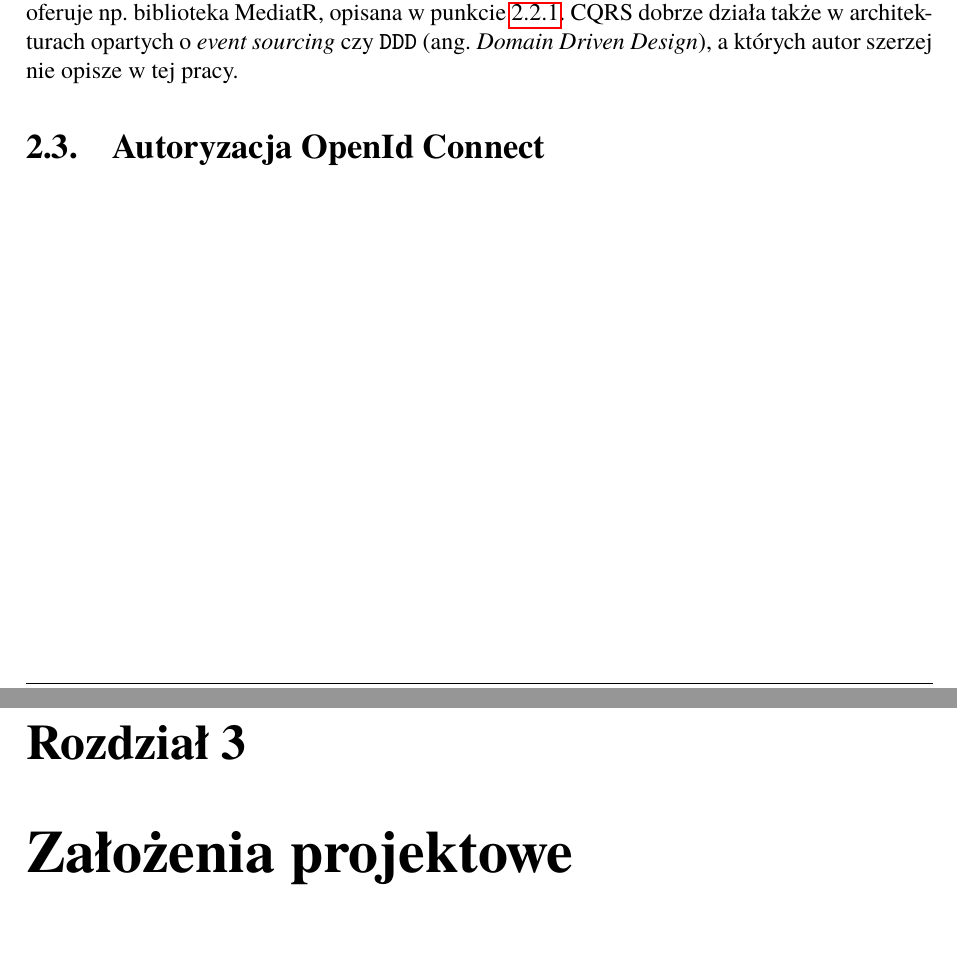
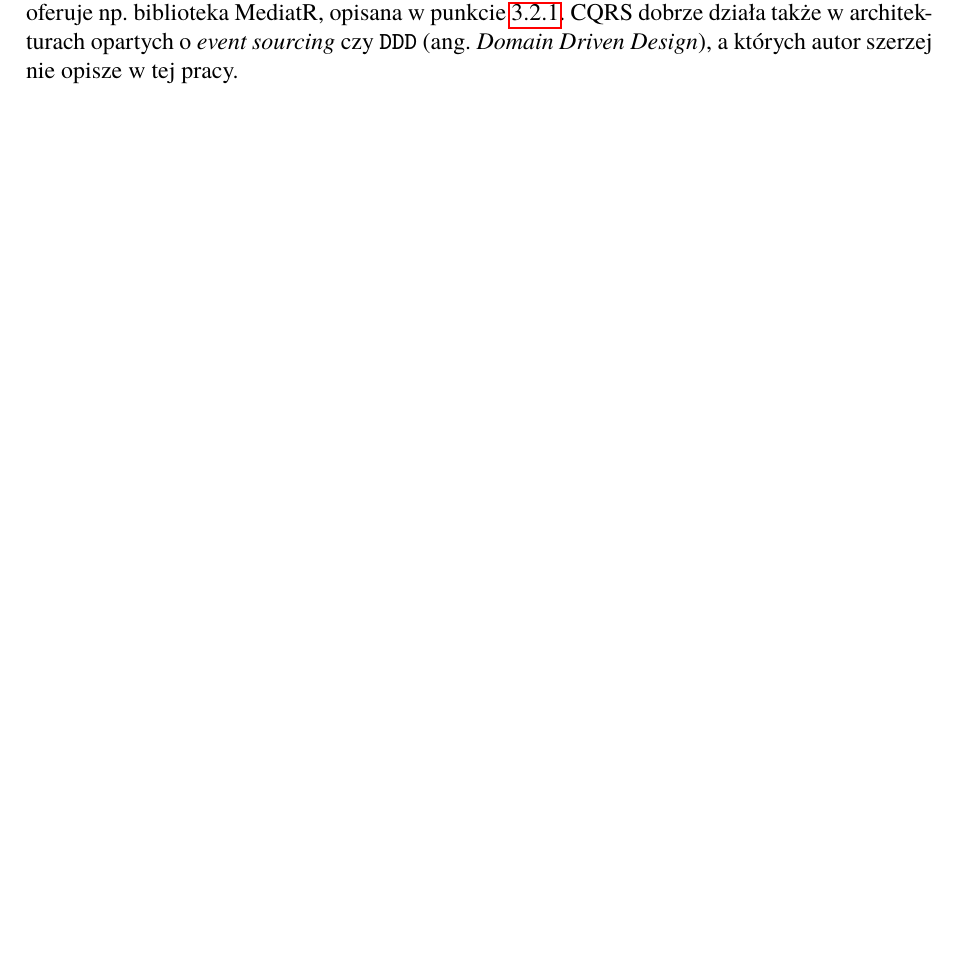
Before and after one commit to pawel-zolty/engineering-thesis, a LaTeX book (Dyplom.tex, which reads rozdzial02.tex): two parts of pages 15 and 16 of 35 before the commit and part of page 22 of 35 after it, the two joined at a grey line, cut so that both start at the same text, the shorter picture padded with empty space. Compiled offline with pdfLaTeX.

Commit message:
zamiana kolejnosci rozdzialu 2 i 3

```diff
--- a/rozdzial02.tex
+++ b/rozdzial02.tex
@@ -221,6 +221,3 @@ Gdy czytamy dane, często traktujemy aplikację serwerową jako opakowanie bazy
 Segregacja komend i żądań pozwala dostosować kod źródłowy do specyficznych wymagań jakie się im stawia. Rozdziela ona także odpowiedzialność klas na wyższym poziomie systemu -- warstwie aplikacji. Dzięki temu powstają klasy wyspecjalizowane klasy warstwy aplikacji, które wykonują zapytanie, \texttt{albo} komendę. Mówi o tym także zasada pojedynczej odpowiedzialności\ref{chap:know-how}.
 
 Ponadto CQRS idealnie komponuje się z systemem opartym o architekturę zdarzeń, którą oferuje np. biblioteka MediatR, opisana w punkcie~\ref{subsec:mediator}. CQRS dobrze działa także w architekturach opartych o \emph{event sourcing} czy \texttt{DDD} (ang.~\emph{Domain Driven Design}), a których autor szerzej nie opisze w tej pracy.
-
-\section{Autoryzacja OpenId Connect}
-\label{sec:autoryzacja}
```
Also changed, not shown: Dyplom.tex (+1 -1 lines), rozdzial01.tex (+2 -2 lines), rozdzial03.tex (+1 -1 lines).
